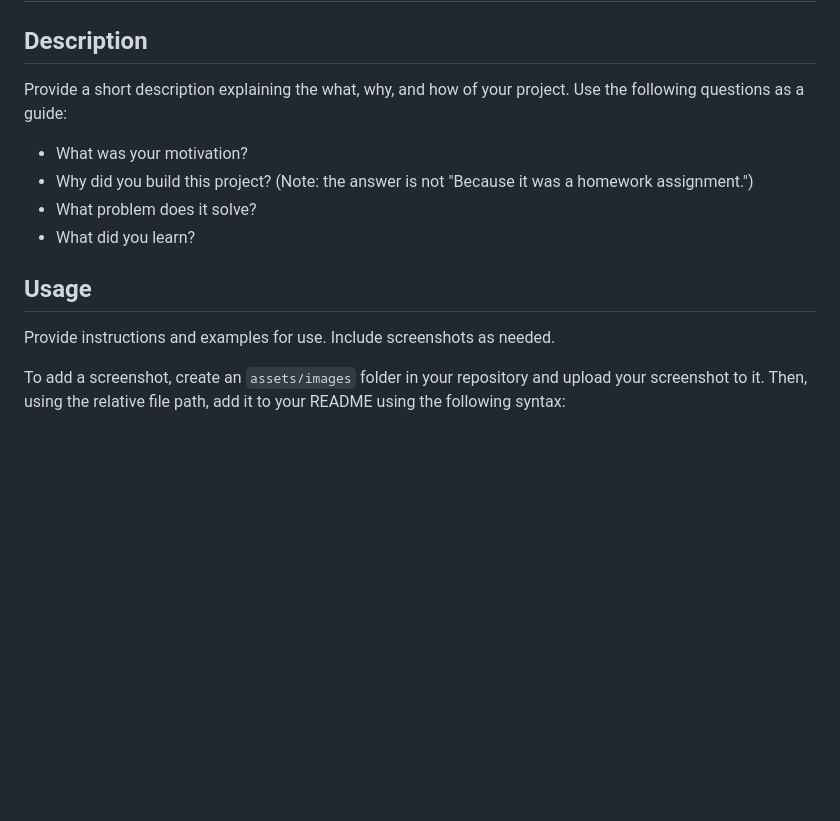
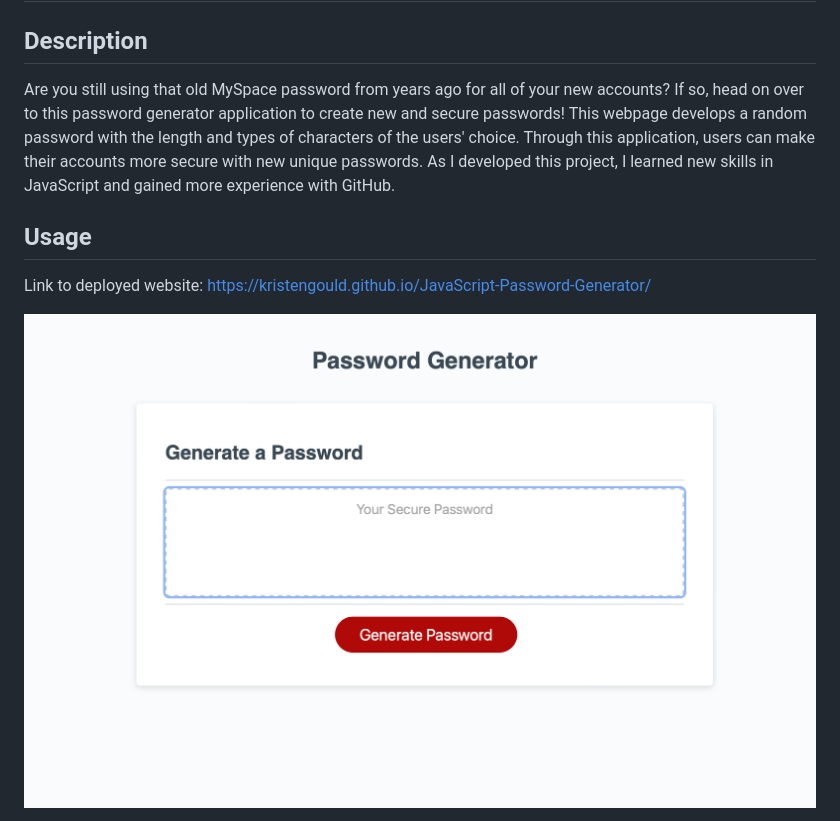
Before and after one commit to kristengould/JavaScript-Password-Generator, a Markdown page: README.md, the part around the change printed below. Rendered like a GitHub page; pictures changed too: src/images/website_img.png (added); blank space fills up the shorter version.

Commit message:
updated readme file content

```diff
--- a/README.md
+++ b/README.md
@@ -2,16 +2,12 @@
 
 ## Description
 
-Provide a short description explaining the what, why, and how of your project. Use the following questions as a guide:
+Are you still using that old MySpace password from years ago for all of your new accounts? If so, head on over to this password generator application to create new and secure passwords! This webpage develops a random password with the length and types of characters of the users' choice. Through this application, users can make their accounts more secure with new unique passwords. As I developed this project, I learned new skills in JavaScript and gained more experience with GitHub.
 
-- What was your motivation?
-- Why did you build this project? (Note: the answer is not "Because it was a homework assignment.")
-- What problem does it solve?
-- What did you learn?
 
 ## Usage
 
-Provide instructions and examples for use. Include screenshots as needed.
+Link to deployed website: https://kristengould.github.io/JavaScript-Password-Generator/
 
-To add a screenshot, create an `assets/images` folder in your repository and upload your screenshot to it. Then, using the relative file path, add it to your README using the following syntax:
+![image of deployed application](src/images/website_img.png)
 
```
Also changed, not shown: other parts of README.md (+1 -1 lines), 2 other files.
